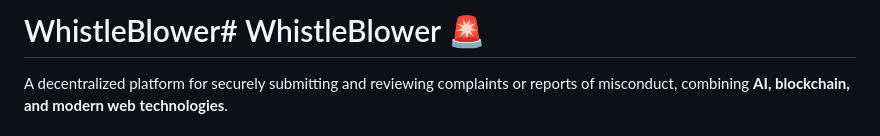
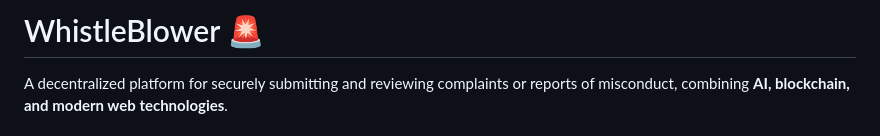
Before and after one commit to ReaalSATYAM/WhistleBlower, a Markdown page: README.md, the part around the change. GitHub-like rendering.

```diff
--- a/README.md
+++ b/README.md
@@ -1,4 +1,4 @@
-# WhistleBlower# WhistleBlower 🚨
+# WhistleBlower 🚨
 
 
 A decentralized platform for securely submitting and reviewing complaints or reports of misconduct, combining **AI, blockchain, and modern web technologies**.
```
